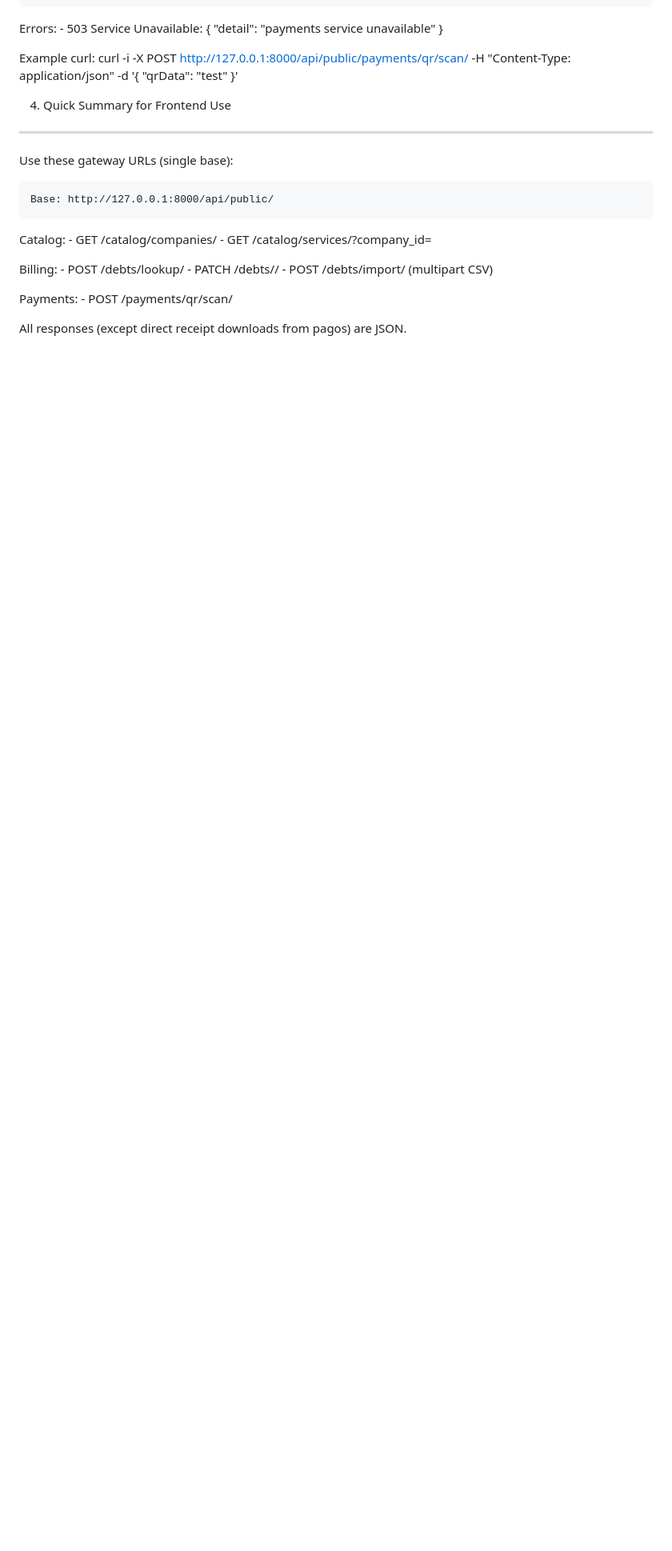
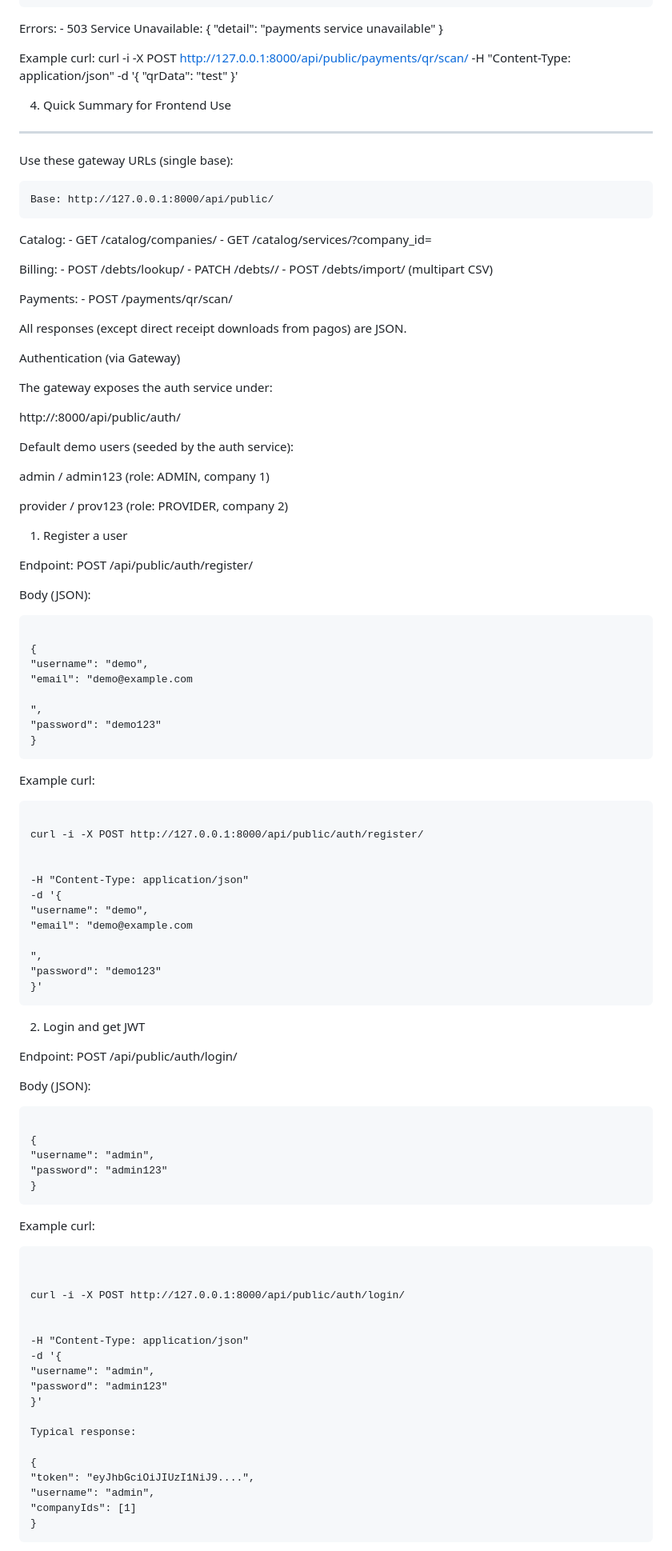
Before and after one commit to KodokuTaikutsu/api-gateway, a Markdown page: README.md, the part around one of its changes. Shown at 80% size. GitHub-like rendering; blank space fills up the shorter version.

Commit message:
updated auth service

```diff
--- a/README.md
+++ b/README.md
@@ -255,3 +255,86 @@ Payments:
     - POST /payments/qr/scan/
 
 All responses (except direct receipt downloads from pagos) are JSON.
+
+Authentication (via Gateway)
+
+The gateway exposes the auth service under:
+
+http://<gateway-host>:8000/api/public/auth/
+
+Default demo users (seeded by the auth service):
+
+admin / admin123 (role: ADMIN, company 1)
+
+provider / prov123 (role: PROVIDER, company 2)
+
+1. Register a user
+
+Endpoint:
+POST /api/public/auth/register/
+
+Body (JSON):
+~~~~~~~~~~~~~~~~~~~~~~~~
+
+{
+"username": "demo",
+"email": "demo@example.com
+
+",
+"password": "demo123"
+}
+~~~~~~~~~~~~~~~~~~~~~~~~
+
+Example curl:
+
+~~~~~~~~~~~~~~~~~~~~~~~~
+
+curl -i -X POST http://127.0.0.1:8000/api/public/auth/register/
+
+
+-H "Content-Type: application/json"
+-d '{
+"username": "demo",
+"email": "demo@example.com
+
+",
+"password": "demo123"
+}'
+~~~~~~~~~~~~~~~~~~~~~~~~
+
+2. Login and get JWT
+
+Endpoint:
+POST /api/public/auth/login/
+
+Body (JSON):
+~~~~~~~~~~~~~~~~~~~~~~~~
+
+{
+"username": "admin",
+"password": "admin123"
+}
+~~~~~~~~~~~~~~~~~~~~~~~~
+
+Example curl:
+~~~~~~~~~~~~~~~~~~~~~~~~
+
+
+curl -i -X POST http://127.0.0.1:8000/api/public/auth/login/
+
+
+-H "Content-Type: application/json"
+-d '{
+"username": "admin",
+"password": "admin123"
+}'
+
+Typical response:
+
+{
+"token": "eyJhbGciOiJIUzI1NiJ9....",
+"username": "admin",
+"companyIds": [1]
+}
+~~~~~~~~~~~~~~~~~~~~~~~~
+
```
Also changed, not shown: other parts of README.md (+22 -0 lines).
